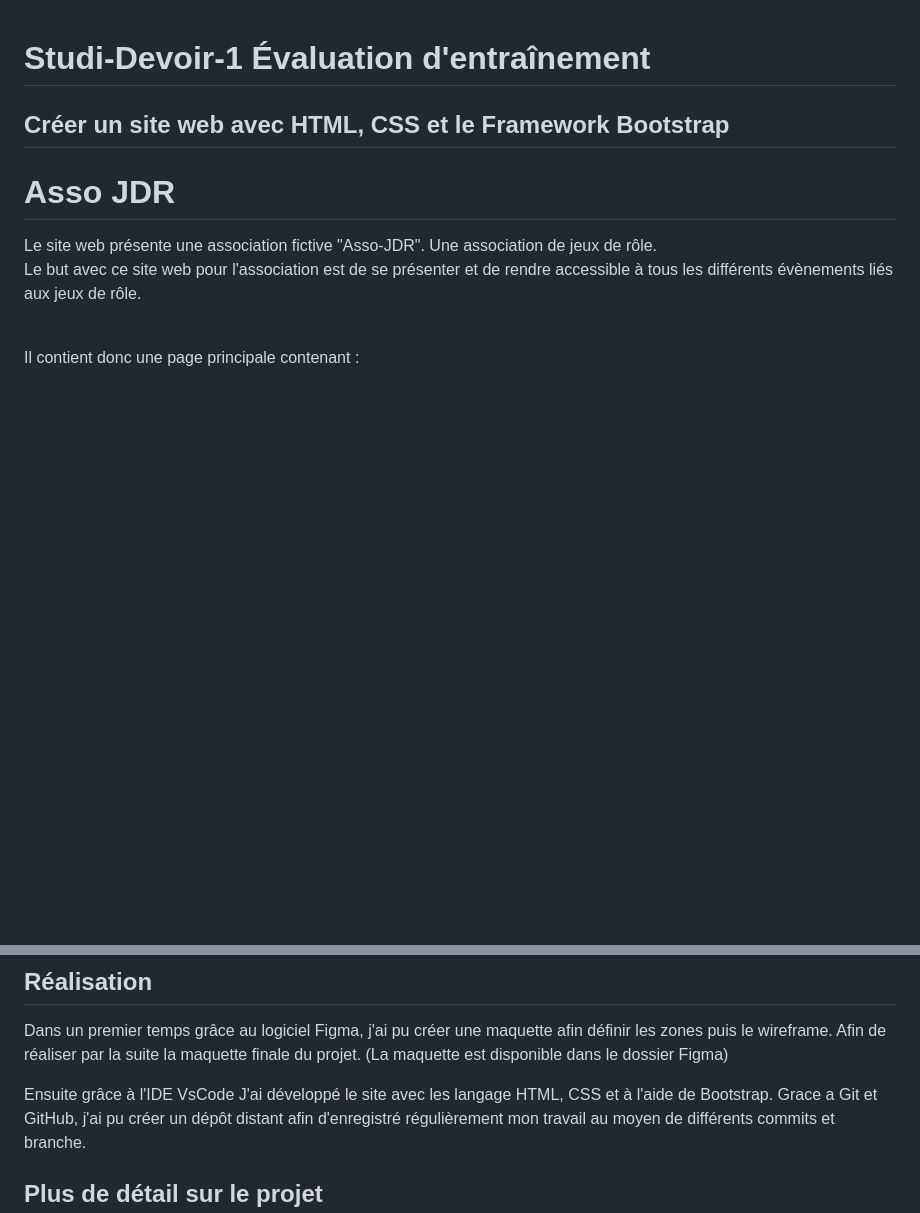
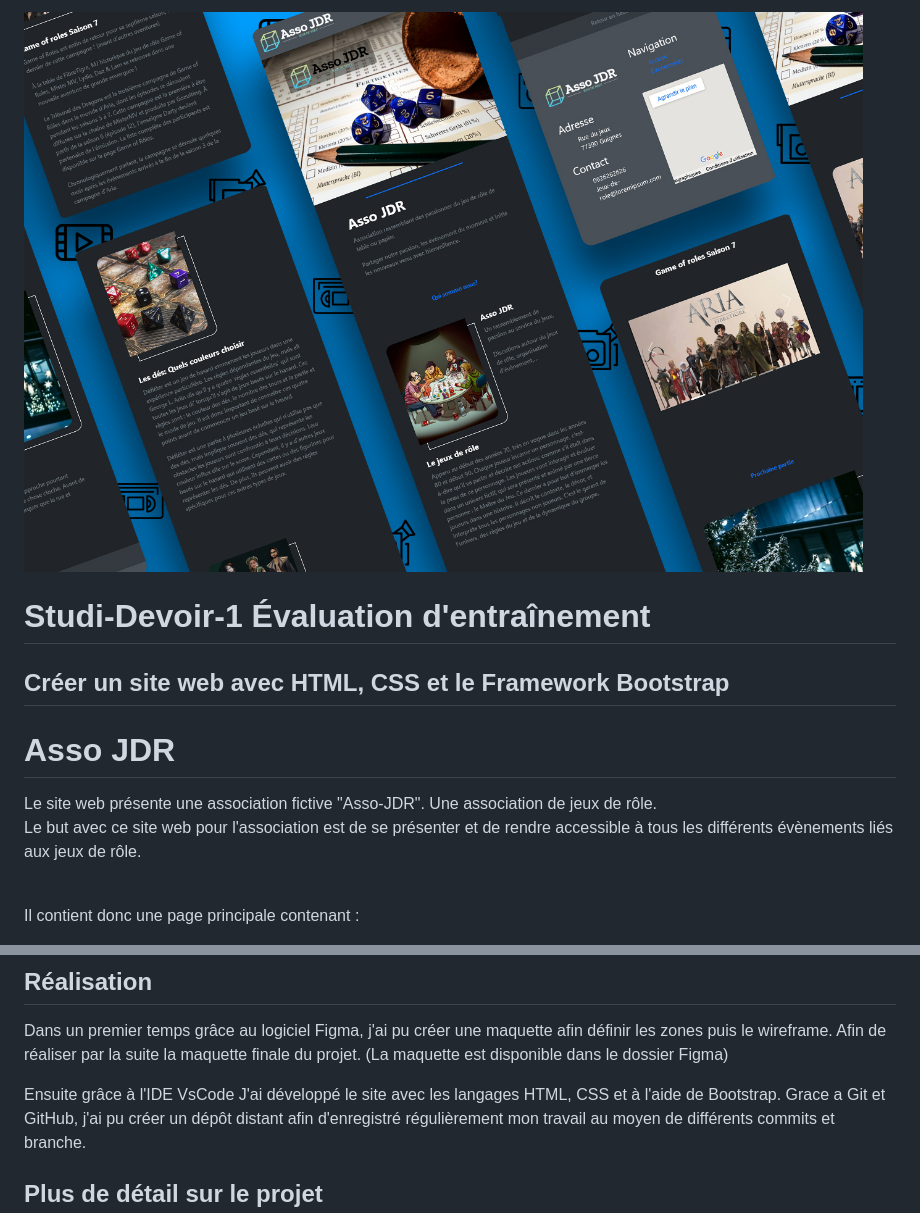
Before and after one commit to hoop30/asso-jdr, a Markdown page: README.md, 2 parts joined by grey strips. Drawn GitHub-style; pictures changed too: projet-Asso-JDR.jpg (added); blank space fills up the shorter version.

Commit message:
#11 Readme
Readme: Image add

```diff
--- a/README.md
+++ b/README.md
@@ -1,3 +1,5 @@
+![Project](./projet-Asso-JDR.jpg)
+
 # Studi-Devoir-1 Évaluation d'entraînement
 
 ## Créer un site web avec HTML, CSS et le Framework Bootstrap
@@ -26,7 +28,7 @@ Puis une page évènements contenant :
 Dans un premier temps grâce au logiciel Figma, j'ai pu créer une maquette afin définir les zones puis le wireframe. Afin de réaliser par la suite la maquette finale du projet.
 (La maquette est disponible dans le dossier Figma)
 
-Ensuite grâce à l'IDE VsCode J'ai développé le site avec les langage HTML, CSS et à l'aide de Bootstrap.
+Ensuite grâce à l'IDE VsCode J'ai développé le site avec les langages HTML, CSS et à l'aide de Bootstrap.
 Grace a Git et GitHub, j'ai pu créer un dépôt distant afin d'enregistré régulièrement mon travail au moyen de différents commits et branche.
 
 ## Plus de détail sur le projet
```
